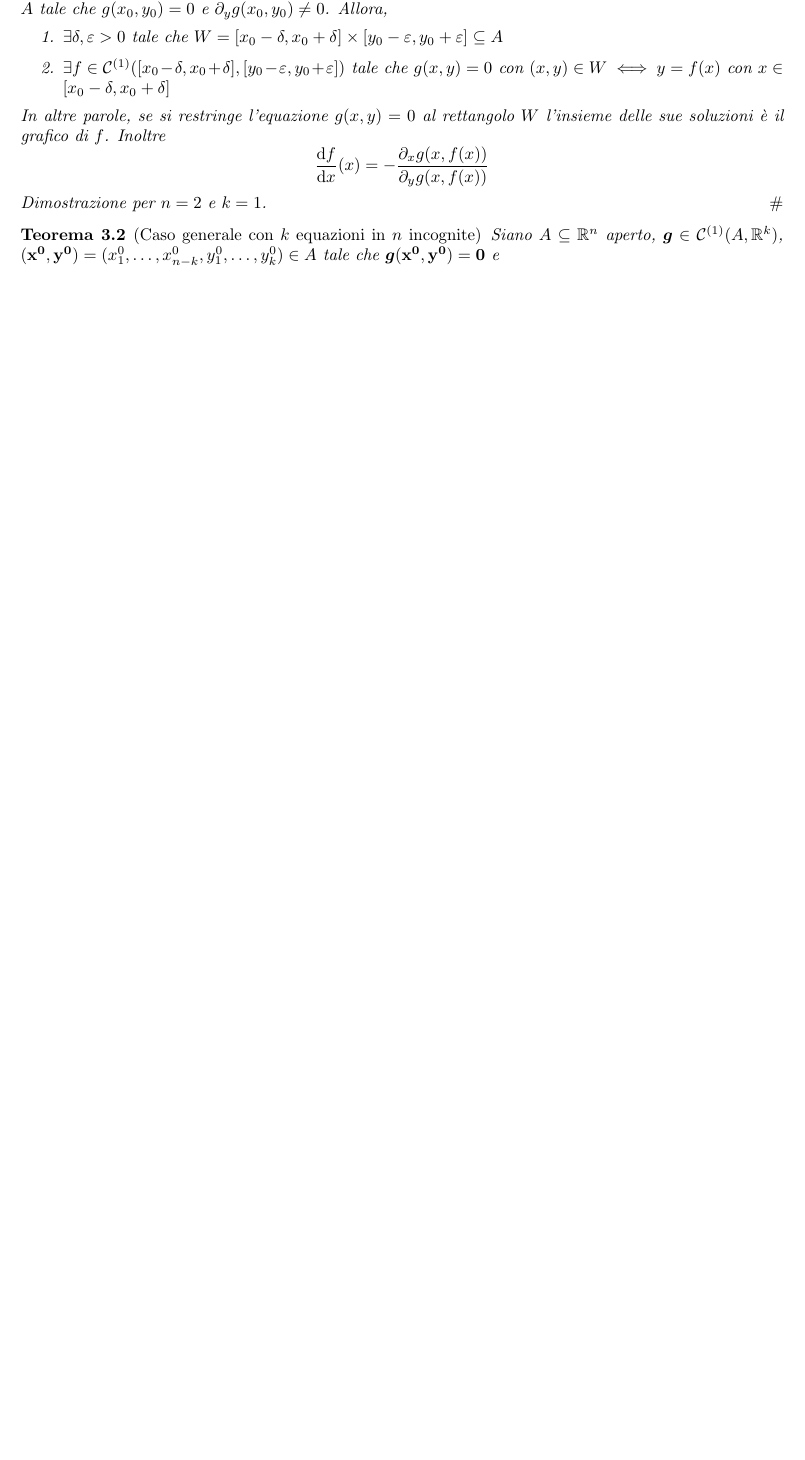
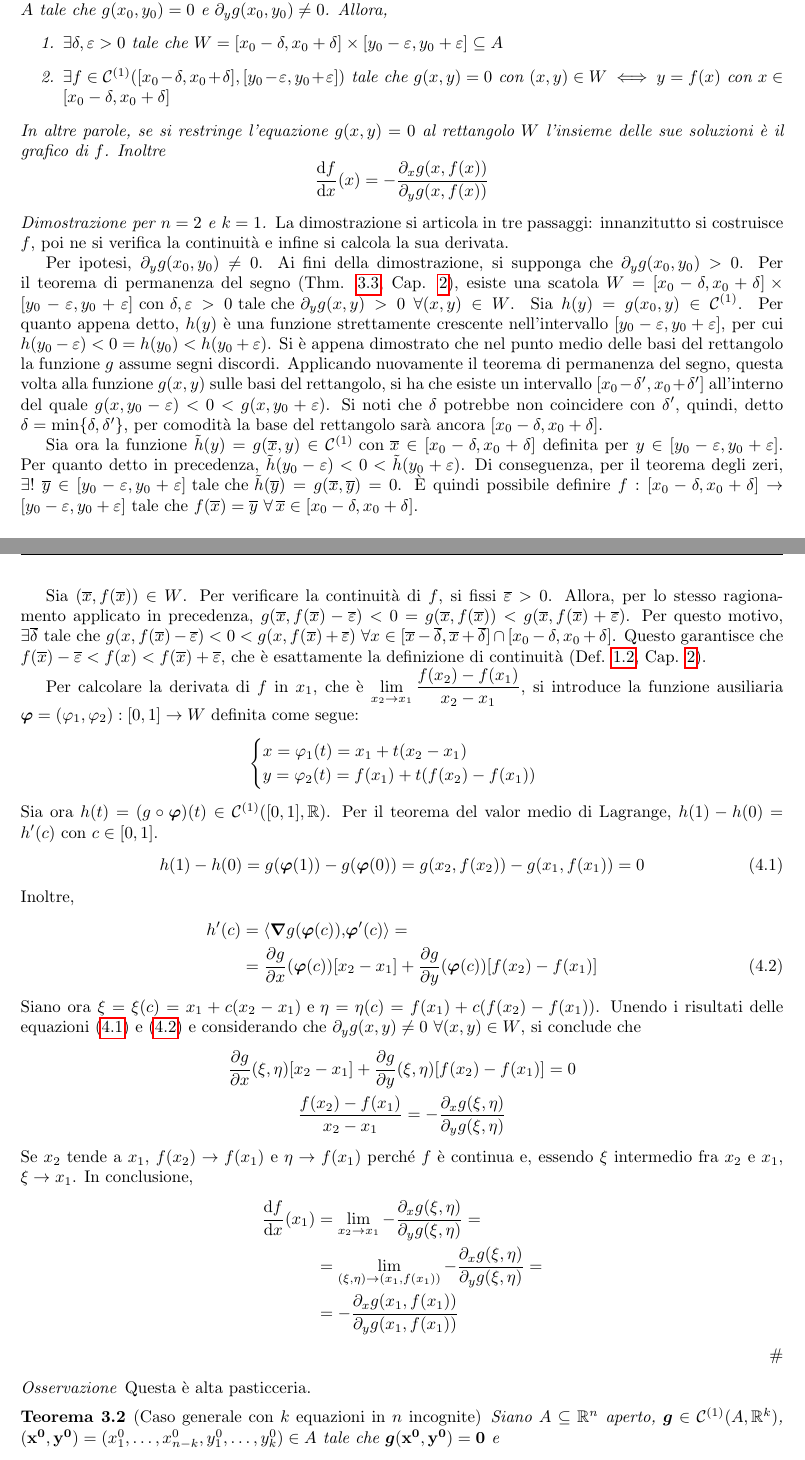
Before and after one commit to LuckeeDev/LuTeX, a LaTeX book (tex/analysis_2/analysis_2.tex, which reads tex/analysis_2/4_calculus_nvals.tex): part of page 17 of 36 before the commit and two parts of pages 17 and 18 of 37 after it, the two joined at a grey line, cut so that both start at the same text, the shorter picture padded with empty space. Compiled offline with pdfLaTeX.

Commit message:
add Dini dim

```diff
--- a/tex/analysis_2/4_calculus_nvals.tex
+++ b/tex/analysis_2/4_calculus_nvals.tex
@@ -125,8 +125,52 @@
 \end{theorem}
 
 \begin{proof}
-    [Dimostrazione per $n=2$ e $k=1$.] % TODO
+    [Dimostrazione per $n=2$ e $k=1$.]
+    La dimostrazione si articola in tre passaggi: innanzitutto si costruisce $f$, poi ne si verifica la continuità e infine si calcola la sua derivata.
+
+
+    Per ipotesi, $\partial_yg(x_0,y_0) \neq 0$. Ai fini della dimostrazione, si supponga che $\partial_yg(x_0,y_0) > 0$. Per il teorema di permanenza del segno (Thm. \ref{thm:sign}, Cap. \ref{chap:functions}), esiste una scatola $W=[x_0-\delta,x_0+\delta]\times[y_0-\varepsilon,y_0+\varepsilon]\with \delta,\varepsilon>0 \tc \partial_yg(x,y)>0\ \forall (x,y)\in W$. Sia $h(y)=g(x_0,y)\in\C{1}$. Per quanto appena detto, $h(y)$ è una funzione strettamente crescente nell'intervallo $[y_0-\varepsilon, y_0+\varepsilon]$, per cui $h(y_0-\varepsilon)<0=h(y_0)<h(y_0+\varepsilon)$. Si è appena dimostrato che nel punto medio delle basi del rettangolo la funzione $g$ assume segni discordi. Applicando nuovamente il teorema di permanenza del segno, questa volta alla funzione $g(x,y)$ sulle basi del rettangolo, si ha che esiste un intervallo $[x_0-\delta ', x_0+\delta ']$ all'interno del quale $g(x,y_0-\varepsilon)<0<g(x,y_0+\varepsilon)$. Si noti che $\delta$ potrebbe non coincidere con $\delta '$, quindi, detto $\delta=\min\{\delta,\delta '\}$, per comodità la base del rettangolo sarà ancora $[x_0-\delta,x_0+\delta]$.
+
+
+    Sia ora la funzione $\tilde{h}(y)=g(\overline{x},y) \in \C{1} \with \overline{x} \in [x_0-\delta,x_0+\delta]$ definita per $y \in [y_0-\varepsilon,y_0+\varepsilon]$. Per quanto detto in precedenza, $\tilde{h}(y_0-\varepsilon)<0<\tilde{h}(y_0+\varepsilon)$. Di conseguenza, per il teorema degli zeri, $\exists!\ \overline{y} \in [y_0-\varepsilon,y_0+\varepsilon] \tc \tilde{h}(\overline{y})=g(\overline{x},\overline{y})=0$. È quindi possibile definire $f:[x_0-\delta,x_0+\delta]\to[y_0-\varepsilon,y_0+\varepsilon] \tc f(\overline{x})=\overline{y} \ \forall\, \overline{x} \in [x_0-\delta,x_0+\delta]$.
+
+
+    Sia $(\overline{x},f(\overline{x}))\in W$. Per verificare la continuità di $f$, si fissi $\overline{\varepsilon}>0$. Allora, per lo stesso ragionamento applicato in precedenza, $g(\overline{x},f(\overline{x})-\overline{\varepsilon})<0=g(\overline{x},f(\overline{x}))<g(\overline{x}, f(\overline{x})+\overline{\varepsilon})$. Per questo motivo, $\exists \overline{\delta} \tc g(x,f(\overline{x})-\overline{\varepsilon}) < 0 < g(x,f(\overline{x})+\overline{\varepsilon}) \ \forall x \in [\overline{x}-\overline{\delta},\overline{x}+\overline{\delta}]\cap[x_0-\delta,x_0+\delta]$. Questo garantisce che $f(\overline{x})-\overline{\varepsilon} < f(x) < f(\overline{x})+\overline{\varepsilon}$, che è esattamente la definizione di continuità (Def. \ref{def:f_cont}, Cap. \ref{chap:functions}).
+
+
+    Per calcolare la derivata di $f$ in $x_1$, che è $\displaystyle\lim_{x_2\to x_1}\frac{f(x_2)-f(x_1)}{x_2-x_1}$, si introduce la funzione ausiliaria $\bm \varphi=(\varphi_1,\varphi_2):[0,1]\to W$ definita come segue:
+    $$
+        \begin{cases}
+            x=\varphi_1(t)=x_1+t(x_2-x_1)\\
+            y=\varphi_2(t)=f(x_1)+t(f(x_2)-f(x_1))
+        \end{cases}
+    $$
+    Sia ora $h(t)=(g\circ\bm\varphi)(t) \in \C{1}([0,1],\R)$. Per il teorema del valor medio di Lagrange, $h(1)-h(0)=h'(c) \with c \in [0,1]$.
+    \begin{equation}
+        h(1)-h(0)=g(\bm\varphi(1))-g(\bm\varphi(0))=g(x_2,f(x_2))-g(x_1,f(x_1))=0\label{eq:h1_h0}
+    \end{equation}
+    Inoltre,
+    \begin{align}
+        h'(c)
+        &=\innerproduct{\grad g(\bm\varphi(c))}{\bm\varphi'(c)}=\notag\\
+        &=\frac{\partial g}{\partial x}(\bm\varphi(c))[x_2-x_1]+\frac{\partial g}{\partial y}(\bm\varphi(c))[f(x_2)-f(x_1)]\label{eq:der_h}
+    \end{align}
+    Siano ora $\xi=\xi(c)=x_1+c(x_2-x_1) \e \eta=\eta(c)=f(x_1)+c(f(x_2)-f(x_1))$. Unendo i risultati delle equazioni \eqref{eq:h1_h0} e \eqref{eq:der_h} e considerando che $\partial_yg(x,y)\neq 0 \ \forall (x,y) \in W$, si conclude che
+    \begin{gather*}
+        \frac{\partial g}{\partial x}(\xi,\eta)[x_2-x_1]+\frac{\partial g}{\partial y}(\xi,\eta)[f(x_2)-f(x_1)]=0\\
+        \frac{f(x_2)-f(x_1)}{x_2-x_1}=-\frac{\partial_x g(\xi,\eta)}{\partial_y g(\xi,\eta)}
+    \end{gather*}
+    Se $x_2$ tende a $x_1$, $f(x_2)\to f(x_1)$ e $\eta \to f(x_1)$ perché $f$ è continua e, essendo $\xi$ intermedio fra $x_2$ e $x_1$, $\xi \to x_1$. In conclusione,
+    \begin{align*}
+        \frac{\dd f}{\dd x}(x_1)&=\lim_{x_2\to x_1}-\frac{\partial_x g(\xi,\eta)}{\partial_y g(\xi,\eta)}=\\
+        &=\lim_{(\xi,\eta)\to(x_1,f(x_1))}-\frac{\partial_x g(\xi,\eta)}{\partial_y g(\xi,\eta)}=\\
+        &=-\frac{\partial_x g(x_1,f(x_1))}{\partial_y g(x_1,f(x_1))}
+    \end{align*}
 \end{proof}
+
+\begin{remark}
+    Questa è alta pasticceria.
+\end{remark}
 
 \begin{theorem}
     [Caso generale con $k$ equazioni in $n$ incognite]
```
Also changed, not shown: tex/analysis_2/2_functions.tex (+4 -4 lines).
